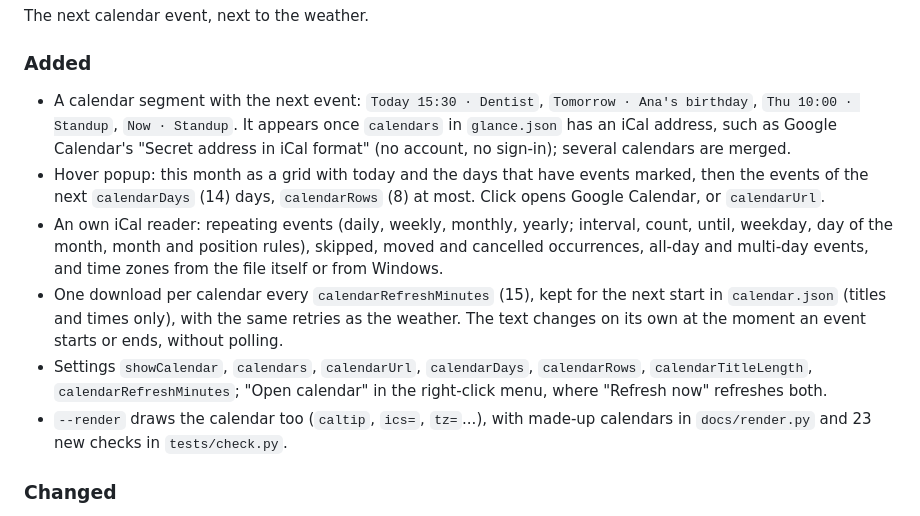
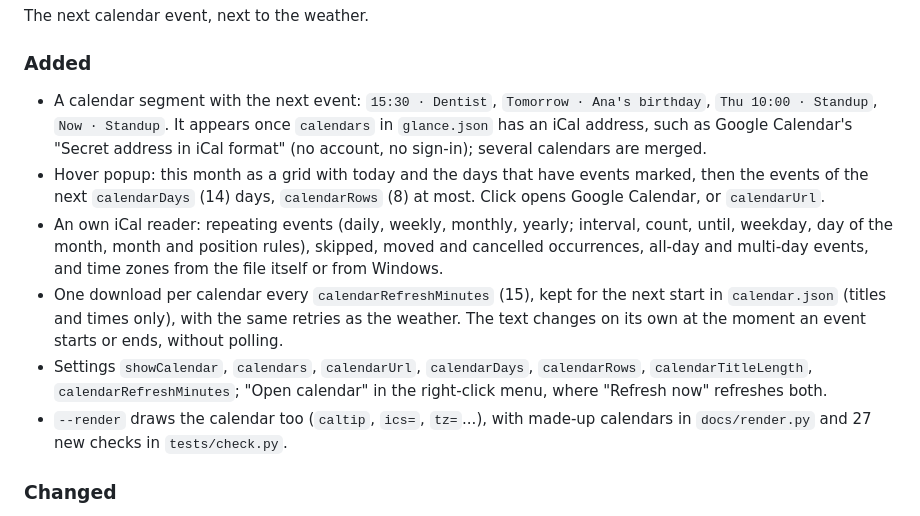
Before and after one commit to lucaslobasso/taskbar-glance, a Markdown page: CHANGELOG.md, the part around the change. Rendered like a GitHub page.

```diff
--- a/CHANGELOG.md
+++ b/CHANGELOG.md
@@ -7,12 +7,12 @@ All notable changes to this project. The format follows [Keep a Changelog](https
 The next calendar event, next to the weather.
 
 ### Added
-- A calendar segment with the next event: `Today 15:30 · Dentist`, `Tomorrow · Ana's birthday`, `Thu 10:00 · Standup`, `Now · Standup`. It appears once `calendars` in `glance.json` has an iCal address, such as Google Calendar's "Secret address in iCal format" (no account, no sign-in); several calendars are merged.
+- A calendar segment with the next event: `15:30 · Dentist`, `Tomorrow · Ana's birthday`, `Thu 10:00 · Standup`, `Now · Standup`. It appears once `calendars` in `glance.json` has an iCal address, such as Google Calendar's "Secret address in iCal format" (no account, no sign-in); several calendars are merged.
 - Hover popup: this month as a grid with today and the days that have events marked, then the events of the next `calendarDays` (14) days, `calendarRows` (8) at most. Click opens Google Calendar, or `calendarUrl`.
 - An own iCal reader: repeating events (daily, weekly, monthly, yearly; interval, count, until, weekday, day of the month, month and position rules), skipped, moved and cancelled occurrences, all-day and multi-day events, and time zones from the file itself or from Windows.
 - One download per calendar every `calendarRefreshMinutes` (15), kept for the next start in `calendar.json` (titles and times only), with the same retries as the weather. The text changes on its own at the moment an event starts or ends, without polling.
 - Settings `showCalendar`, `calendars`, `calendarUrl`, `calendarDays`, `calendarRows`, `calendarTitleLength`, `calendarRefreshMinutes`; "Open calendar" in the right-click menu, where "Refresh now" refreshes both.
-- `--render` draws the calendar too (`caltip`, `ics=`, `tz=`...), with made-up calendars in `docs/render.py` and 23 new checks in `tests/check.py`.
+- `--render` draws the calendar too (`caltip`, `ics=`, `tz=`...), with made-up calendars in `docs/render.py` and 27 new checks in `tests/check.py`.
 
 ### Changed
 - Memory is handed back more thoroughly a few seconds after each refresh, so the calendar adds nothing to the idle footprint (about 5 MB private).
```
Also changed, not shown: README.md (+4 -3 lines), docs/strip-calendar-light.png, docs/strip-calendar.png, 2 other files.
